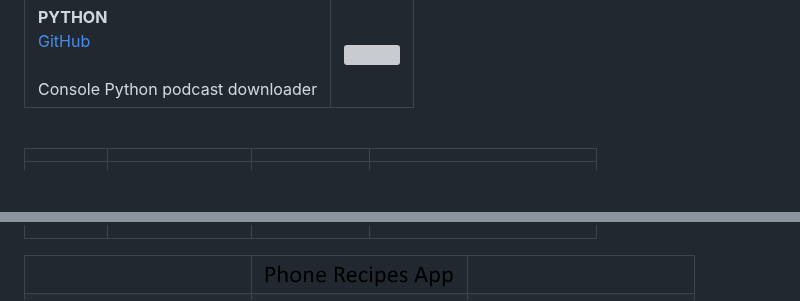
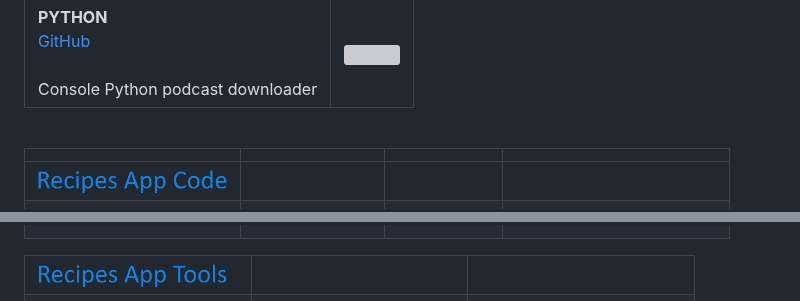
Before and after one commit to steenhansen/steenhansen, a Markdown page: README.md, 2 parts joined by grey strips. Drawn GitHub-style; pictures changed too: i/phone-recipes-app.png (deleted), i/recipes-app-code.png (added), i/recipes-app-tools.png (added); blank space fills up the shorter version; grey boxes are pictures that could not be loaded.

Commit message:
adjustments

```diff
--- a/README.md
+++ b/README.md
@@ -27,16 +27,15 @@
 
 <br>
 
-| |  | | |
+| | | | |
 |-|-|-:|-|
+|  <img src="./i/recipes-app-code.png" width="189">|  | | |
 |  [<img src="./i/tall-phone-android.webp" width="200">](./i/tall-phone-android.webp "click to see full screen size")     |  **REACT NATIVE** <br> [GitHub][rec_m] <br>  [Google Play][rec_a] <br><br><br><br><br><br><br><br><br><br><br><br><br><br> | <br><br><br><br><br><br><br><br><br><br><br><br>**NODE.JS** <br> [GitHub][rec_g] <br>  [Live recipes][rec_w]  |[<img src="./i/tall-phone-web.gif" width="200">](./i/tall-phone-web.gif "click to see full screen size")
 <table>
     <tr>
-        <td>
-         &nbsp;</td>
-        <td>
-         <img src="./i/phone-recipes-app.png" width="189"><b</td>
-        <td>        &nbsp;</td>
+        <td><img src="./i/recipes-app-tools.png" width="189"></td>
+        <td>&nbsp;</td>
+        <td>&nbsp;</td>
     </tr>
     <tr>
         <td>
```
Also changed, not shown: 1 other file.
